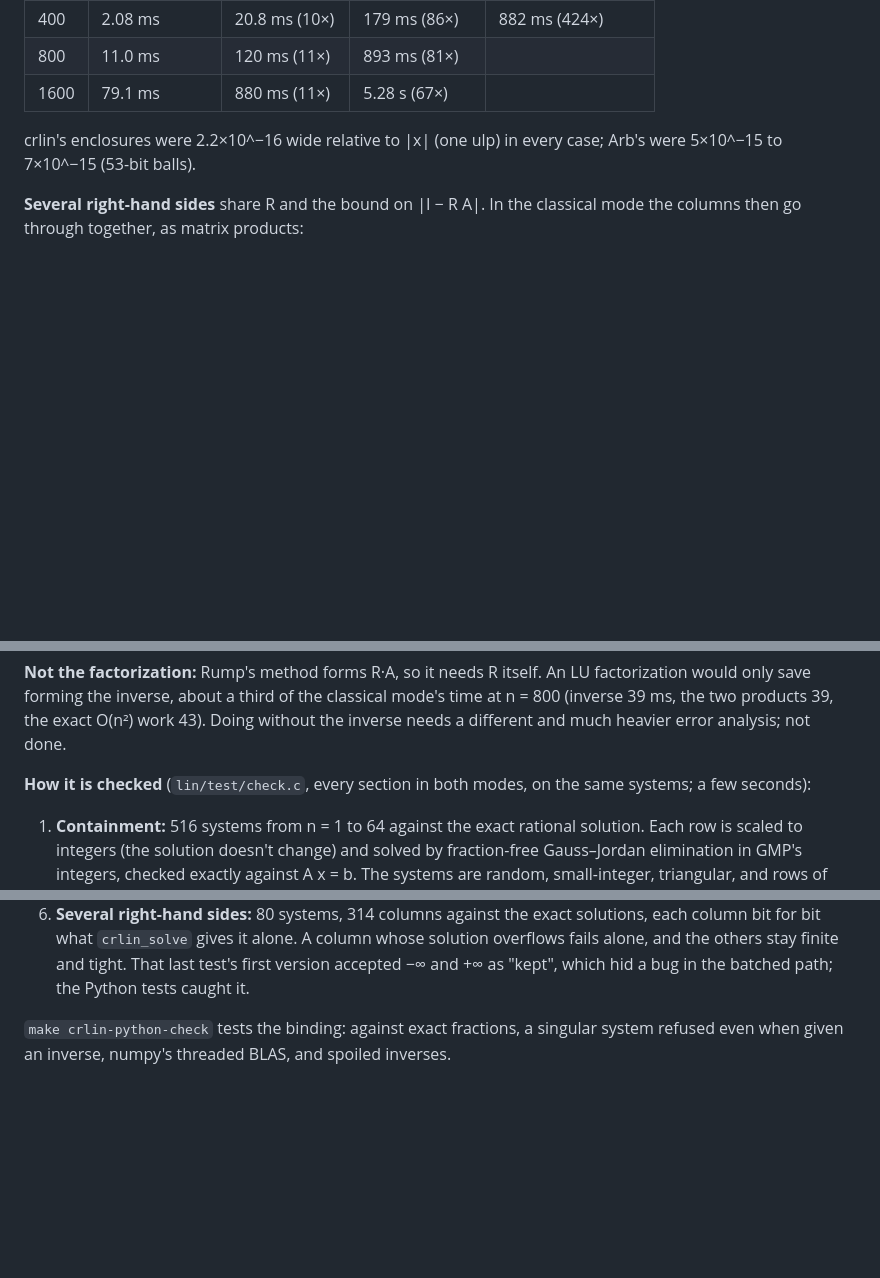
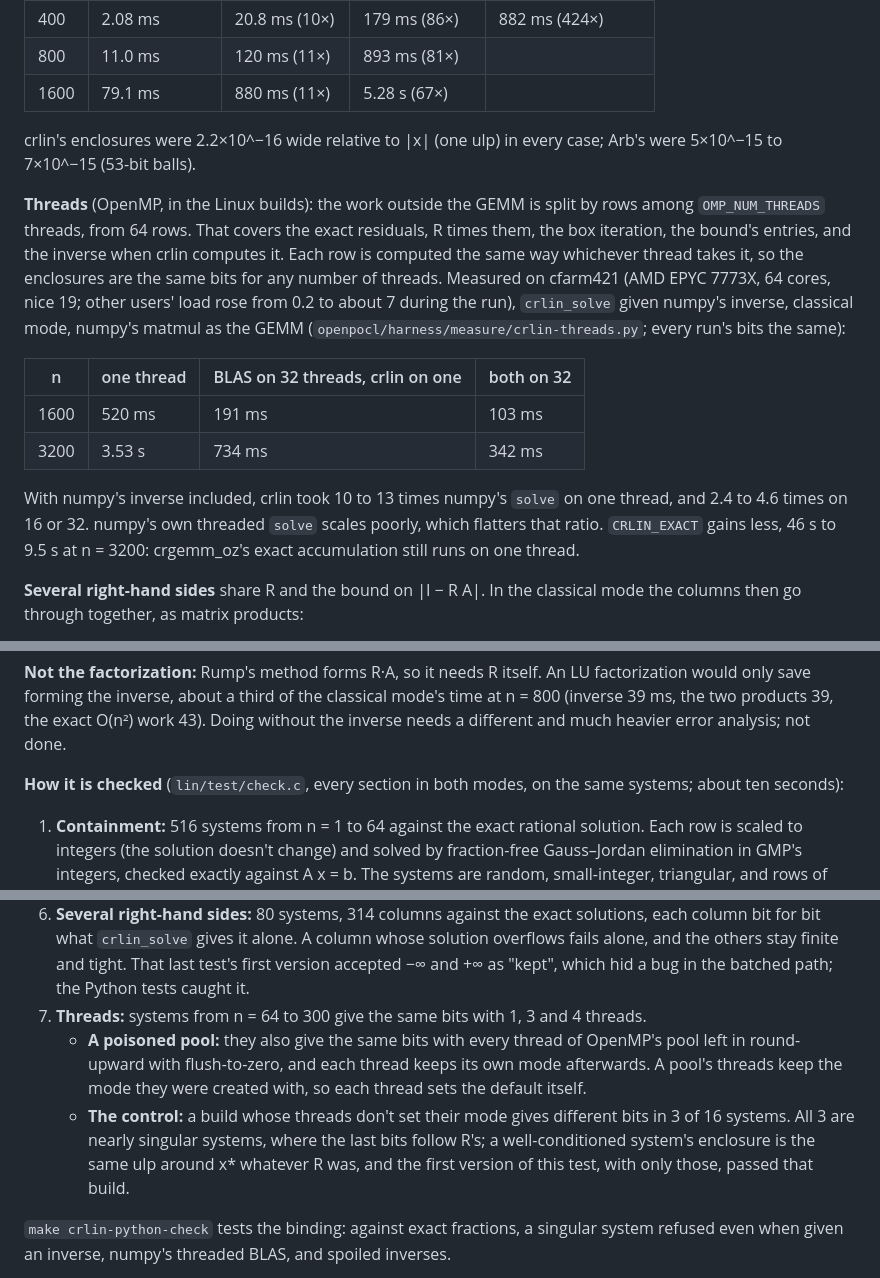
Before and after one commit to anun333/crnumerics, a Markdown page: lin/README.md, 3 parts joined by grey strips. Rendered like a GitHub page; blank space fills up the shorter version.

Commit message:
crlin: docs for packaging and threads (README's threads table from cfarm421, check section 7; HISTORY)
Co-Authored-By: Claude Opus 5.5 <noreply@anthropic.com>

```diff
--- a/lin/README.md
+++ b/lin/README.md
@@ -81,6 +81,26 @@ inverse; numpy's `solve` is unverified:
 crlin's enclosures were 2.2×10^−16 wide relative to |x| (one ulp) in every
 case; Arb's were 5×10^−15 to 7×10^−15 (53-bit balls).
 
+**Threads** (OpenMP, in the Linux builds): the work outside the GEMM is split
+by rows among `OMP_NUM_THREADS` threads, from 64 rows. That covers the exact
+residuals, R times them, the box iteration, the bound's entries, and the
+inverse when crlin computes it. Each row is computed the same way whichever
+thread takes it, so the enclosures are the same bits for any number of
+threads. Measured on cfarm421 (AMD EPYC 7773X, 64 cores, nice 19; other
+users' load rose from 0.2 to about 7 during the run), `crlin_solve` given
+numpy's inverse, classical mode, numpy's matmul as the GEMM
+(`openpocl/harness/measure/crlin-threads.py`; every run's bits the same):
+
+| n | one thread | BLAS on 32 threads, crlin on one | both on 32 |
+|---|---|---|---|
+| 1600 | 520 ms | 191 ms | 103 ms |
+| 3200 | 3.53 s | 734 ms | 342 ms |
+
+With numpy's inverse included, crlin took 10 to 13 times numpy's `solve` on
+one thread, and 2.4 to 4.6 times on 16 or 32. numpy's own threaded `solve`
+scales poorly, which flatters that ratio. `CRLIN_EXACT` gains less, 46 s to
+9.5 s at n = 3200: crgemm_oz's exact accumulation still runs on one thread.
+
 **Several right-hand sides** share R and the bound on |I − R A|. In the
 classical mode the columns then go through together, as matrix products:
 - **Kept exact:** the residual, so the enclosures stay an ulp wide.
@@ -99,7 +119,7 @@ the exact O(n²) work 43). Doing without the inverse needs a different and
 much heavier error analysis; not done.
 
 **How it is checked** (`lin/test/check.c`, every section in both modes, on
-the same systems; a few seconds):
+the same systems; about ten seconds):
 1. **Containment:** 516 systems from n = 1 to 64 against the exact rational
    solution. Each row is scaled to integers (the solution doesn't change)
    and solved by fraction-free Gauss–Jordan elimination in GMP's integers,
@@ -126,6 +146,17 @@ the same systems; a few seconds):
    column whose solution overflows fails alone, and the others stay finite
    and tight. That last test's first version accepted −∞ and +∞ as "kept",
    which hid a bug in the batched path; the Python tests caught it.
+7. **Threads:** systems from n = 64 to 300 give the same bits with 1, 3
+   and 4 threads.
+   - **A poisoned pool:** they also give the same bits with every thread of
+     OpenMP's pool left in round-upward with flush-to-zero, and each thread
+     keeps its own mode afterwards. A pool's threads keep the mode they
+     were created with, so each thread sets the default itself.
+   - **The control:** a build whose threads don't set their mode gives
+     different bits in 3 of 16 systems. All 3 are nearly singular systems,
+     where the last bits follow R's; a well-conditioned system's enclosure
+     is the same ulp around x* whatever R was, and the first version of this
+     test, with only those, passed that build.
 
 `make crlin-python-check` tests the binding: against exact fractions, a
 singular system refused even when given an inverse, numpy's threaded BLAS,
```
Also changed, not shown: HISTORY.md (+18 -0 lines).
